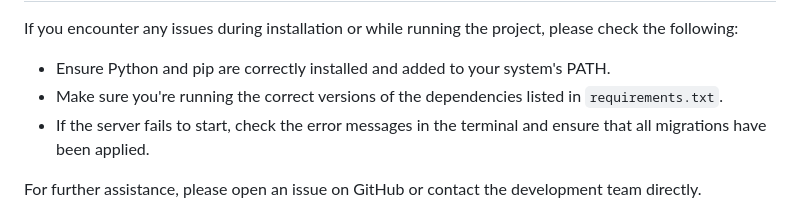
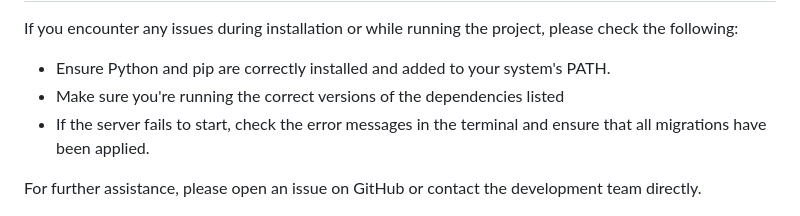
Before and after one commit to achalnm/Event-Echo-Using-Django, a Markdown page: README.md, the part around the change. Drawn GitHub-style.

```diff
--- a/README.md
+++ b/README.md
@@ -184,7 +184,7 @@ venv\Scripts\activate      # On Windows
 
 <ul>
   <li>Ensure Python and pip are correctly installed and added to your system's PATH.</li>
-  <li>Make sure you're running the correct versions of the dependencies listed in <code>requirements.txt</code>.</li>
+  <li>Make sure you're running the correct versions of the dependencies listed</li>
   <li>If the server fails to start, check the error messages in the terminal and ensure that all migrations have been applied.</li>
 </ul>
 
```
